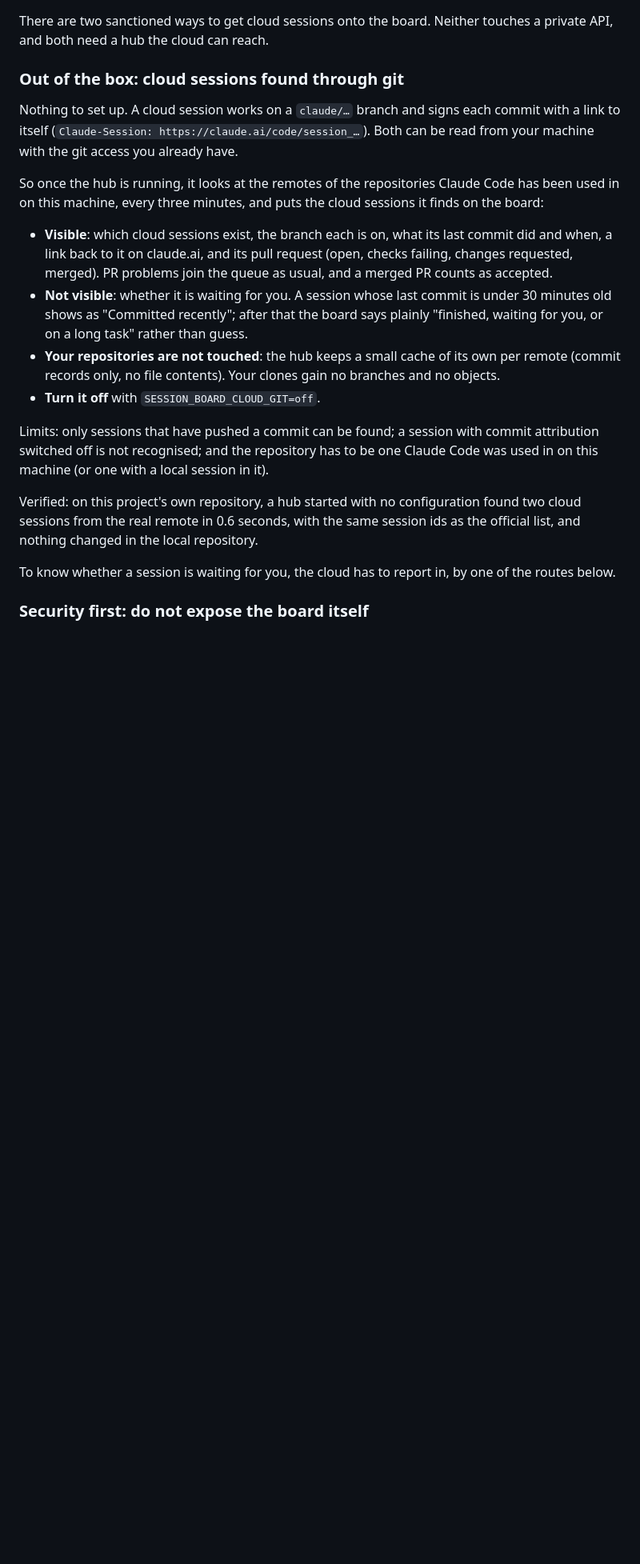
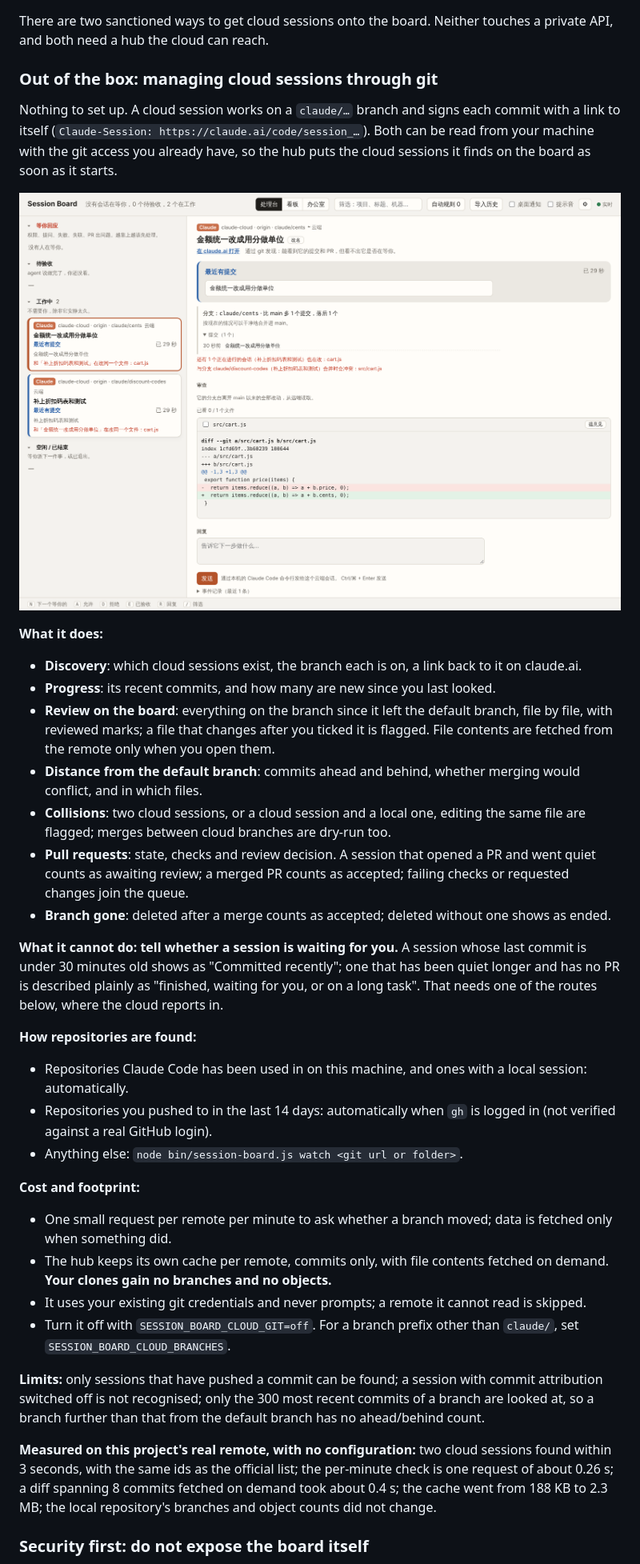
Before and after one commit to Mira190/session-board, a Markdown page: README.md, the part around the change. Shown at 80% size. Rendered like a GitHub page; pictures changed too: docs/cloud-git.png (added); blank space fills up the shorter version.

```diff
--- a/README.md
+++ b/README.md
@@ -189,22 +189,40 @@ With it, the header shows the 5-hour and weekly windows with their reset times (
 
 There are two sanctioned ways to get cloud sessions onto the board. Neither touches a private API, and both need a hub the cloud can reach.
 
-### Out of the box: cloud sessions found through git
+### Out of the box: managing cloud sessions through git
 
-Nothing to set up. A cloud session works on a `claude/…` branch and signs each commit with a link to itself (`Claude-Session: https://claude.ai/code/session_…`). Both can be read from your machine with the git access you already have.
+Nothing to set up. A cloud session works on a `claude/…` branch and signs each commit with a link to itself (`Claude-Session: https://claude.ai/code/session_…`). Both can be read from your machine with the git access you already have, so the hub puts the cloud sessions it finds on the board as soon as it starts.
 
-So once the hub is running, it looks at the remotes of the repositories Claude Code has been used in on this machine, every three minutes, and puts the cloud sessions it finds on the board:
+![Cloud sessions found through git](docs/cloud-git.png)
 
-- **Visible**: which cloud sessions exist, the branch each is on, what its last commit did and when, a link back to it on claude.ai, and its pull request (open, checks failing, changes requested, merged). PR problems join the queue as usual, and a merged PR counts as accepted.
-- **Not visible**: whether it is waiting for you. A session whose last commit is under 30 minutes old shows as "Committed recently"; after that the board says plainly "finished, waiting for you, or on a long task" rather than guess.
-- **Your repositories are not touched**: the hub keeps a small cache of its own per remote (commit records only, no file contents). Your clones gain no branches and no objects.
-- **Turn it off** with `SESSION_BOARD_CLOUD_GIT=off`.
+**What it does:**
 
-Limits: only sessions that have pushed a commit can be found; a session with commit attribution switched off is not recognised; and the repository has to be one Claude Code was used in on this machine (or one with a local session in it).
+- **Discovery**: which cloud sessions exist, the branch each is on, a link back to it on claude.ai.
+- **Progress**: its recent commits, and how many are new since you last looked.
+- **Review on the board**: everything on the branch since it left the default branch, file by file, with reviewed marks; a file that changes after you ticked it is flagged. File contents are fetched from the remote only when you open them.
+- **Distance from the default branch**: commits ahead and behind, whether merging would conflict, and in which files.
+- **Collisions**: two cloud sessions, or a cloud session and a local one, editing the same file are flagged; merges between cloud branches are dry-run too.
+- **Pull requests**: state, checks and review decision. A session that opened a PR and went quiet counts as awaiting review; a merged PR counts as accepted; failing checks or requested changes join the queue.
+- **Branch gone**: deleted after a merge counts as accepted; deleted without one shows as ended.
 
-Verified: on this project's own repository, a hub started with no configuration found two cloud sessions from the real remote in 0.6 seconds, with the same session ids as the official list, and nothing changed in the local repository.
+**What it cannot do: tell whether a session is waiting for you.** A session whose last commit is under 30 minutes old shows as "Committed recently"; one that has been quiet longer and has no PR is described plainly as "finished, waiting for you, or on a long task". That needs one of the routes below, where the cloud reports in.
 
-To know whether a session is waiting for you, the cloud has to report in, by one of the routes below.
+**How repositories are found:**
+
+- Repositories Claude Code has been used in on this machine, and ones with a local session: automatically.
+- Repositories you pushed to in the last 14 days: automatically when `gh` is logged in (not verified against a real GitHub login).
+- Anything else: `node bin/session-board.js watch <git url or folder>`.
+
+**Cost and footprint:**
+
+- One small request per remote per minute to ask whether a branch moved; data is fetched only when something did.
+- The hub keeps its own cache per remote, commits only, with file contents fetched on demand. **Your clones gain no branches and no objects.**
+- It uses your existing git credentials and never prompts; a remote it cannot read is skipped.
+- Turn it off with `SESSION_BOARD_CLOUD_GIT=off`. For a branch prefix other than `claude/`, set `SESSION_BOARD_CLOUD_BRANCHES`.
+
+**Limits:** only sessions that have pushed a commit can be found; a session with commit attribution switched off is not recognised; only the 300 most recent commits of a branch are looked at, so a branch further than that from the default branch has no ahead/behind count.
+
+**Measured on this project's real remote, with no configuration:** two cloud sessions found within 3 seconds, with the same ids as the official list; the per-minute check is one request of about 0.26 s; a diff spanning 8 commits fetched on demand took about 0.4 s; the cache went from 188 KB to 2.3 MB; the local repository's branches and object counts did not change.
 
 ### Security first: do not expose the board itself
 
```
Also changed, not shown: README.zh-CN.md (+28 -10 lines), 8 other files.
